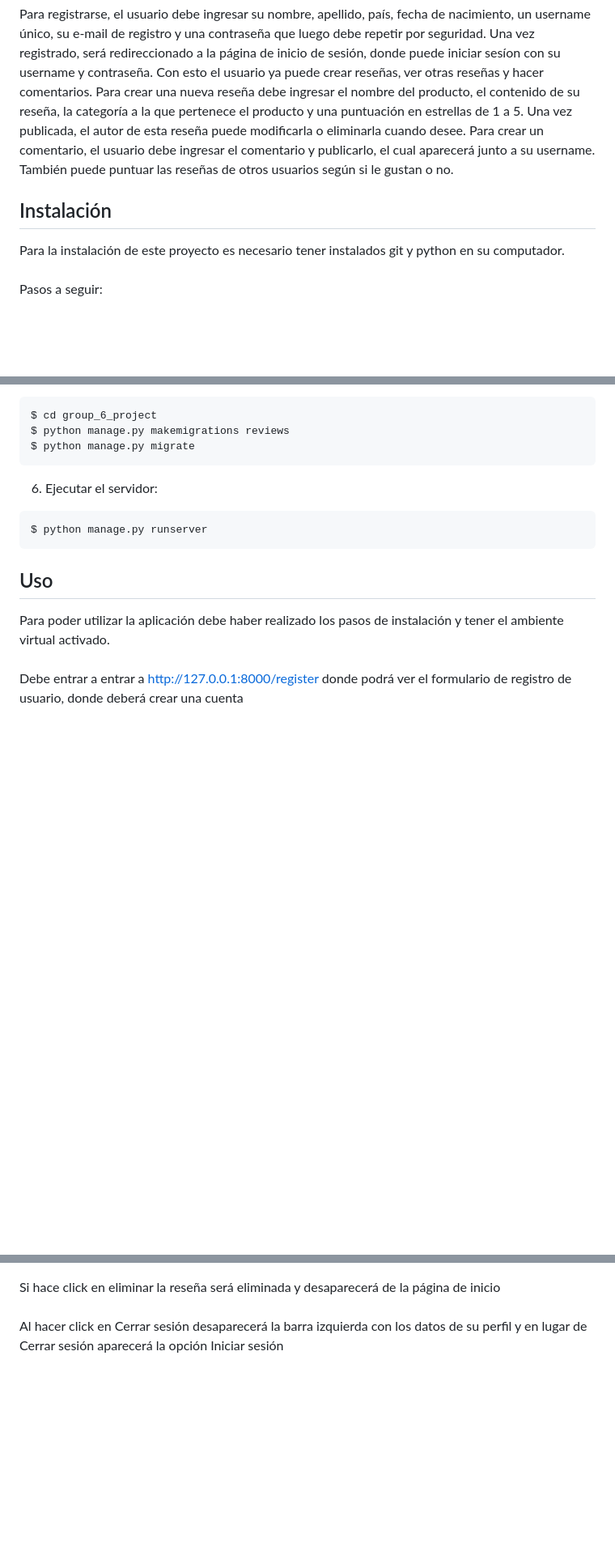
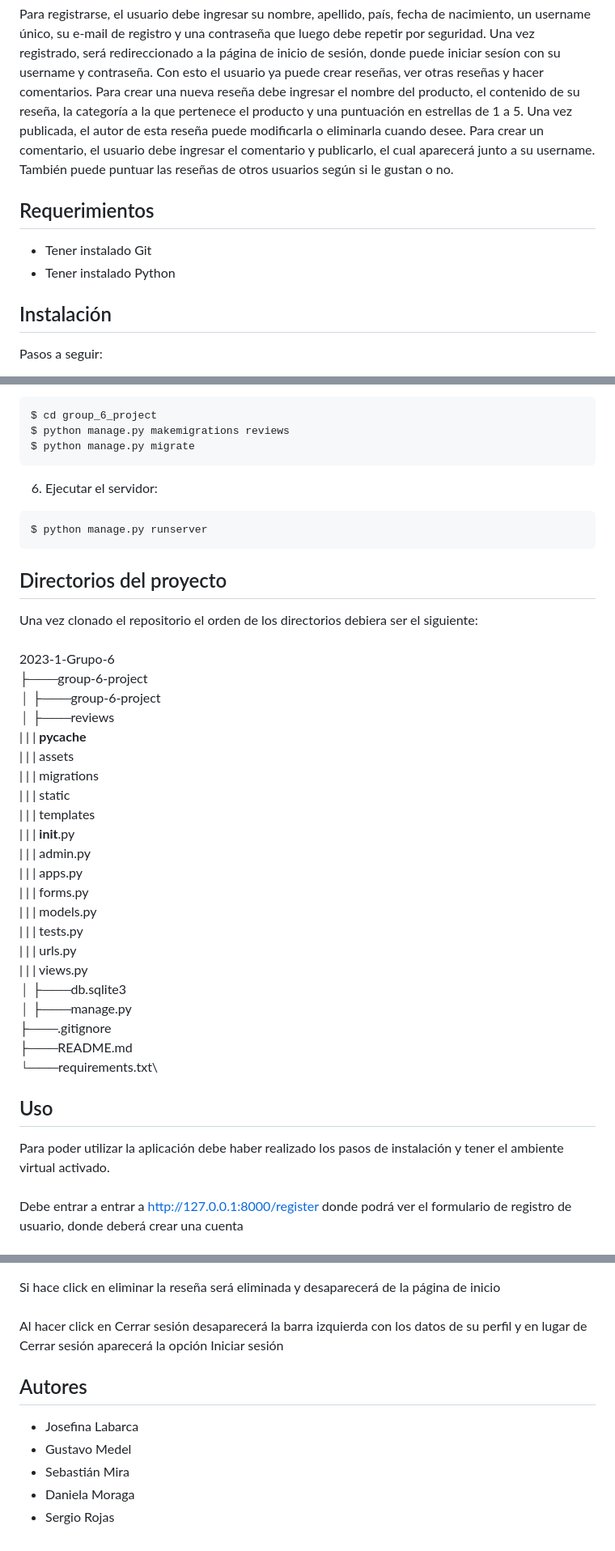
Before and after one commit to DCC-CC4401/2023-1-Grupo-6, a Markdown page: README.md, 3 parts joined by grey strips. Shown at 81% size. GitHub-like rendering; blank space fills up the shorter version.

Commit message:
doc: add requirements and authors

````diff
--- a/README.md
+++ b/README.md
@@ -6,9 +6,11 @@ El sitio cuenta con una página de inicio de sesión, una página de registro de
 \
 Para registrarse, el usuario debe ingresar su nombre, apellido, país, fecha de nacimiento, un username único, su e-mail de registro y una contraseña que luego debe repetir por seguridad. Una vez registrado, será redireccionado a la página de inicio de sesión, donde puede iniciar sesíon con su username y contraseña. Con esto el usuario ya puede crear reseñas, ver otras reseñas y hacer comentarios. Para crear una nueva reseña debe ingresar el nombre del producto, el contenido de su reseña, la categoría a la que pertenece el producto y una puntuación en estrellas de 1 a 5. Una vez publicada, el autor de esta reseña puede modificarla o eliminarla cuando desee. Para crear un comentario, el usuario debe ingresar el comentario y publicarlo, el cual aparecerá junto a su username. También puede puntuar las reseñas de otros usuarios según si le gustan o no.
 
+## Requerimientos
+* Tener instalado Git
+* Tener instalado Python
+
 ## Instalación
-Para la instalación de este proyecto es necesario tener instalados git y python en su computador.\
-\
 Pasos a seguir:
 1. Clonar el repositorio en el directorio deseado
 2. Crear ambiente virtual con el siguiente comando:
@@ -39,6 +41,32 @@ $ python manage.py migrate
 $ python manage.py runserver
 ```
 
+## Directorios del proyecto
+Una vez clonado el repositorio el orden de los directorios debiera ser el siguiente:\
+\
+2023-1-Grupo-6\
+├───group-6-project\
+│   ├───group-6-project\
+│   ├───reviews\
+|   |   | __pycache__\
+|   |   | assets\
+|   |   | migrations\
+|   |   | static\
+|   |   | templates\
+|   |   | __init__.py\
+|   |   | admin.py\
+|   |   | apps.py\
+|   |   | forms.py\
+|   |   | models.py\
+|   |   | tests.py\
+|   |   | urls.py\
+|   |   | views.py\
+│   ├───db.sqlite3\
+│   ├───manage.py\
+├───.gitignore\
+├───README.md\
+└───requirements.txt\
+
 ## Uso
 Para poder utilizar la aplicación debe haber realizado los pasos de instalación y tener el ambiente virtual activado.\
 \
@@ -59,3 +87,10 @@ Si hace click en el botón Modificar se redireccionará a http://127.0.0.1:8000/
 Si hace click en eliminar la reseña será eliminada y desaparecerá de la página de inicio\
 \
 Al hacer click en Cerrar sesión desaparecerá la barra izquierda con los datos de su perfil y en lugar de Cerrar sesión aparecerá la opción Iniciar sesión
+
+## Autores
+* Josefina Labarca
+* Gustavo Medel
+* Sebastián Mira
+* Daniela Moraga
+* Sergio Rojas
````
